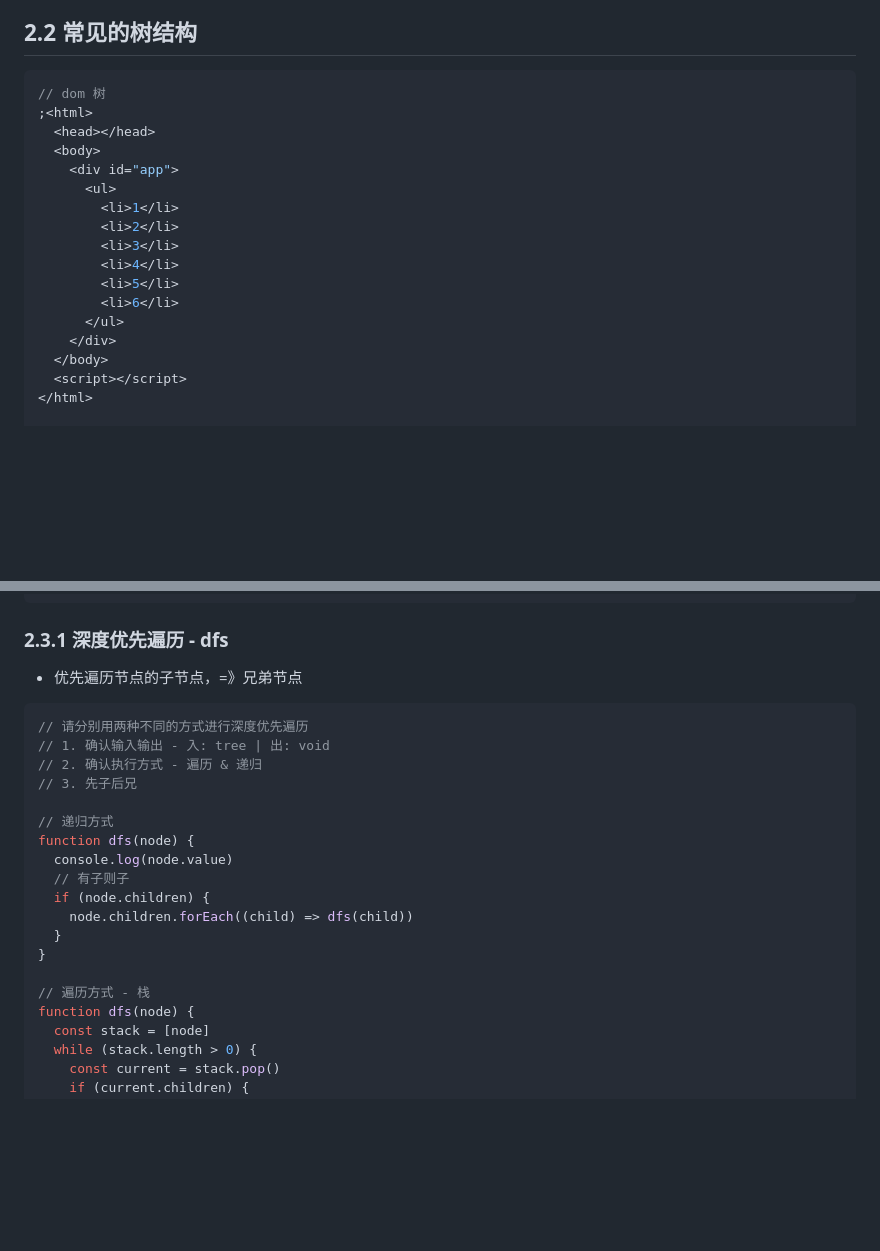
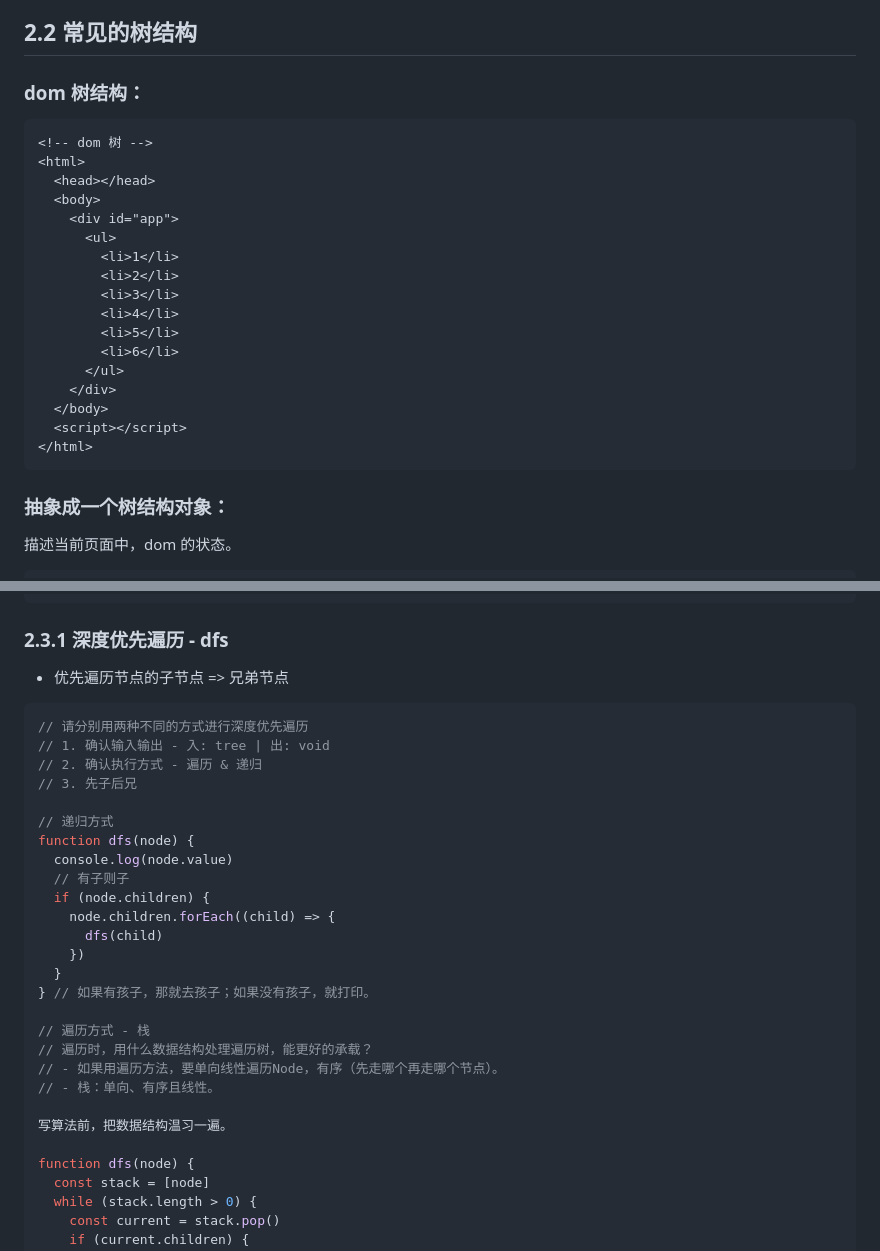
Before and after one commit to djsz3y/zhaowa-study-notes, a Markdown page: formal_lessons/js_0917_algorithm_3.md, 2 parts joined by grey strips. Rendered like a GitHub page; blank space fills up the shorter version.

````diff
--- a/formal_lessons/js_0917_algorithm_3.md
+++ b/formal_lessons/js_0917_algorithm_3.md
@@ -54,9 +54,11 @@
 
 ## 2.2 常见的树结构
 
-```js
-// dom 树
-;<html>
+### dom 树结构：
+
+```html
+<!-- dom 树 -->
+<html>
   <head></head>
   <body>
     <div id="app">
@@ -72,7 +74,13 @@
   </body>
   <script></script>
 </html>
+```
 
+### 抽象成一个树结构对象：
+
+描述当前页面中，dom 的状态。
+
+```js
 const tree_obj = {
   id: 1,
   type: 'dom',
@@ -143,7 +175,7 @@ const tree = {
 
 ### 2.3.1 深度优先遍历 - dfs
 
-- 优先遍历节点的子节点，=》兄弟节点
+- 优先遍历节点的子节点 => 兄弟节点
 
 ```js
 // 请分别用两种不同的方式进行深度优先遍历
@@ -156,11 +188,19 @@ function dfs(node) {
   console.log(node.value)
   // 有子则子
   if (node.children) {
-    node.children.forEach((child) => dfs(child))
+    node.children.forEach((child) => {
+      dfs(child)
+    })
   }
-}
+} // 如果有孩子，那就去孩子；如果没有孩子，就打印。
 
 // 遍历方式 - 栈
+// 遍历时，用什么数据结构处理遍历树，能更好的承载？
+// - 如果用遍历方法，要单向线性遍历Node，有序（先走哪个再走哪个节点）。
+// - 栈：单向、有序且线性。
+
+写算法前，把数据结构温习一遍。
+
 function dfs(node) {
   const stack = [node]
   while (stack.length > 0) {
````
Also changed, not shown: other parts of formal_lessons/js_0917_algorithm_3.md (+29 -5 lines), formal_lessons/imgs/js_0917_algorithm_3/js_0917_algorithm_3_ast.png (added).
